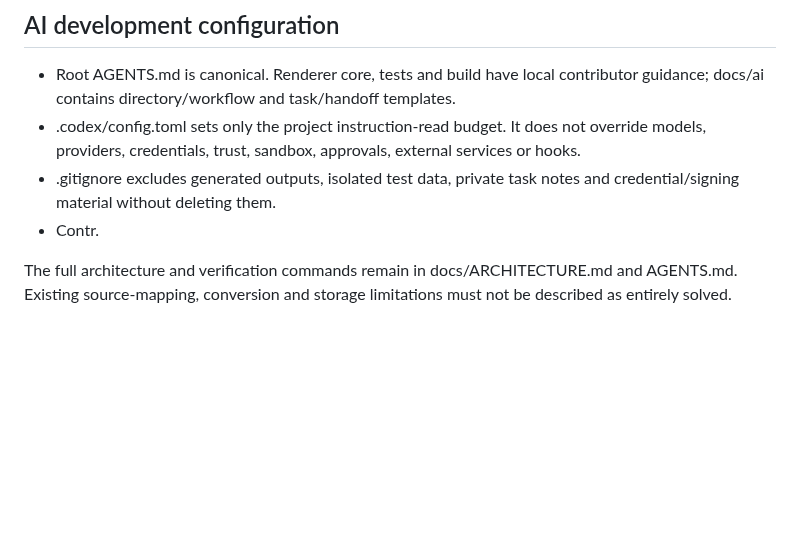
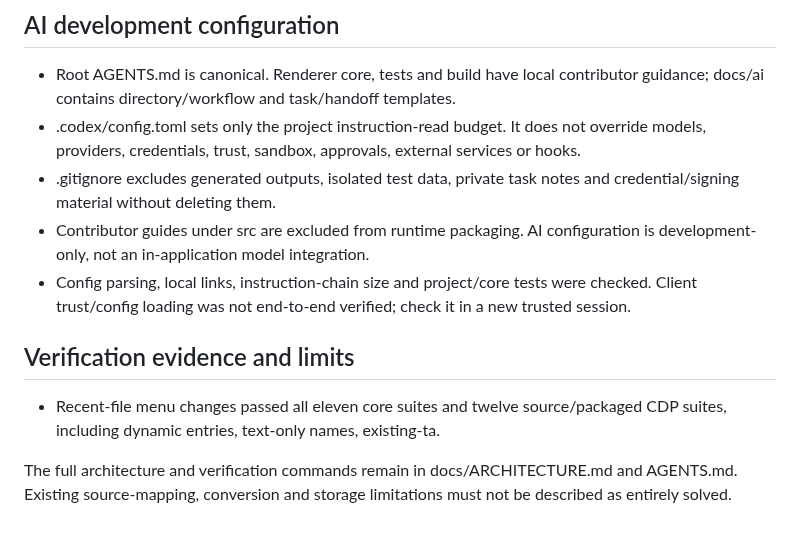
Before and after one commit to Harvey-Wang-922/Inkdown, a Markdown page: docs/PROJECT_STATE.md, the part around the change. Rendered like a GitHub page; blank space fills up the shorter version.

Commit message:
docs: record verified behavior and remaining limitations: docs/PROJECT_STATE.md (part 39)
Signed-off-by: “Harvey” <“harveyw0922@gmail.com”>

```diff
--- a/docs/PROJECT_STATE.md
+++ b/docs/PROJECT_STATE.md
@@ -53,6 +53,11 @@ This document records development state and limitations, not application version
 - Root AGENTS.md is canonical. Renderer core, tests and build have local contributor guidance; docs/ai contains directory/workflow and task/handoff templates.
 - .codex/config.toml sets only the project instruction-read budget. It does not override models, providers, credentials, trust, sandbox, approvals, external services or hooks.
 - .gitignore excludes generated outputs, isolated test data, private task notes and credential/signing material without deleting them.
-- Contr.
+- Contributor guides under src are excluded from runtime packaging. AI configuration is development-only, not an in-application model integration.
+- Config parsing, local links, instruction-chain size and project/core tests were checked. Client trust/config loading was not end-to-end verified; check it in a new trusted session.
+
+## Verification evidence and limits
+
+- Recent-file menu changes passed all eleven core suites and twelve source/packaged CDP suites, including dynamic entries, text-only names, existing-ta.
 
 The full architecture and verification commands remain in docs/ARCHITECTURE.md and AGENTS.md. Existing source-mapping, conversion and storage limitations must not be described as entirely solved.
```
